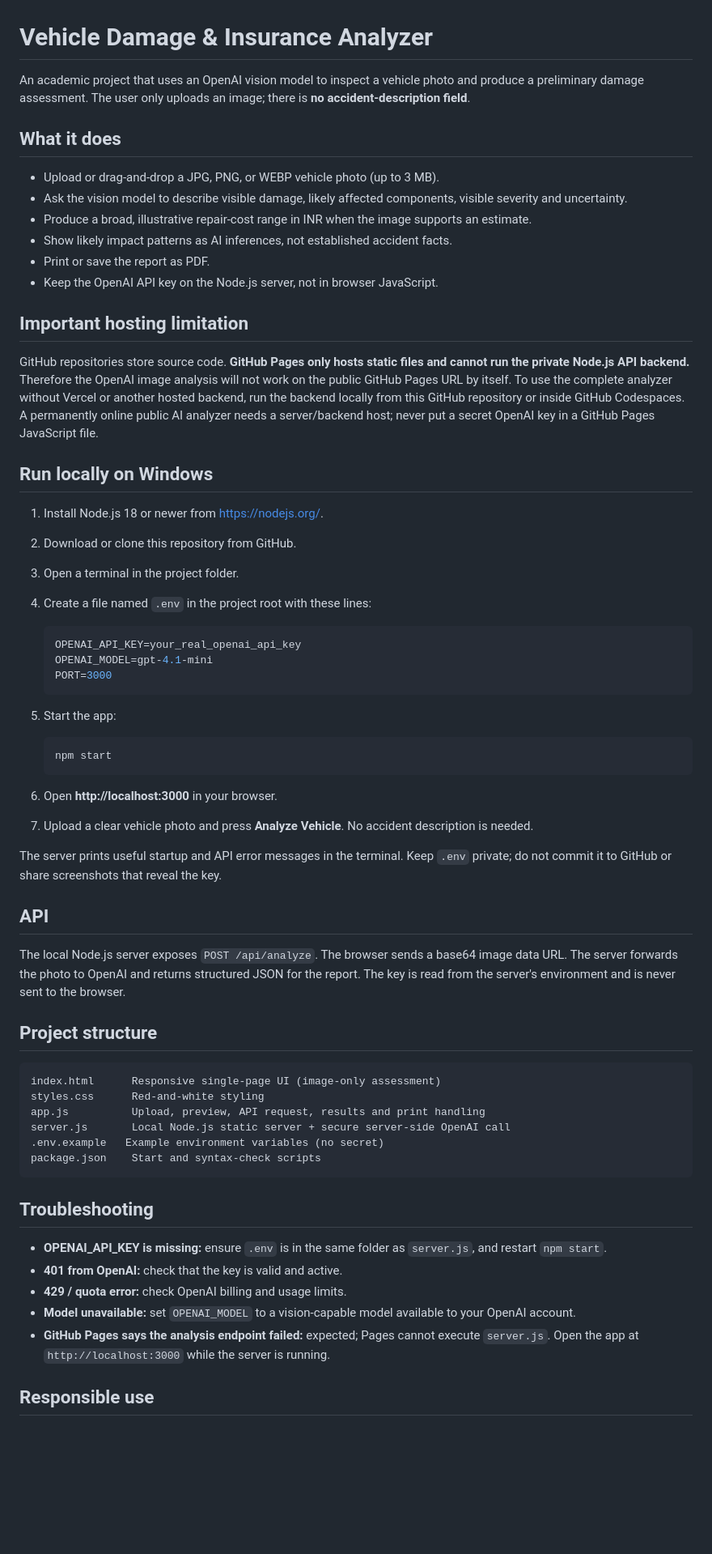
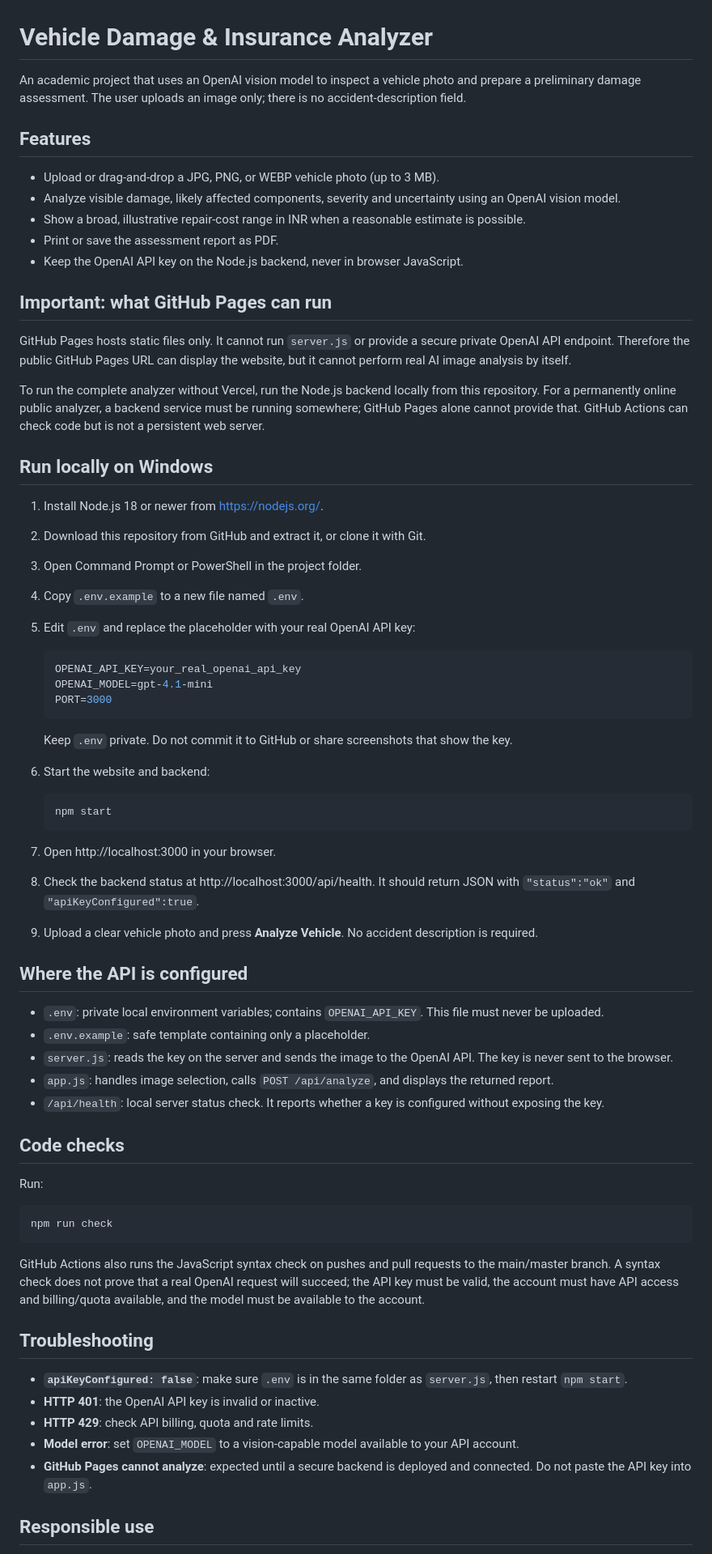
Before and after one commit to g11553475-hub/vehicle-damage-and-insurance-analyzer, a Markdown page: README.md, the part around one of its changes. Shown at 81% size. GitHub-like rendering; blank space fills up the shorter version.

Commit message:
Document API key location and GitHub Pages backend limitation

````diff
--- a/README.md
+++ b/README.md
@@ -1,26 +1,28 @@
 # Vehicle Damage & Insurance Analyzer
 
-An academic project that uses an OpenAI vision model to inspect a vehicle photo and produce a preliminary damage assessment. The user only uploads an image; there is **no accident-description field**.
+An academic project that uses an OpenAI vision model to inspect a vehicle photo and prepare a preliminary damage assessment. The user uploads an image only; there is no accident-description field.
 
-## What it does
+## Features
 
 - Upload or drag-and-drop a JPG, PNG, or WEBP vehicle photo (up to 3 MB).
-- Ask the vision model to describe visible damage, likely affected components, visible severity and uncertainty.
-- Produce a broad, illustrative repair-cost range in INR when the image supports an estimate.
-- Show likely impact patterns as AI inferences, not established accident facts.
-- Print or save the report as PDF.
-- Keep the OpenAI API key on the Node.js server, not in browser JavaScript.
+- Analyze visible damage, likely affected components, severity and uncertainty using an OpenAI vision model.
+- Show a broad, illustrative repair-cost range in INR when a reasonable estimate is possible.
+- Print or save the assessment report as PDF.
+- Keep the OpenAI API key on the Node.js backend, never in browser JavaScript.
 
-## Important hosting limitation
+## Important: what GitHub Pages can run
 
-GitHub repositories store source code. **GitHub Pages only hosts static files and cannot run the private Node.js API backend.** Therefore the OpenAI image analysis will not work on the public GitHub Pages URL by itself. To use the complete analyzer without Vercel or another hosted backend, run the backend locally from this GitHub repository or inside GitHub Codespaces. A permanently online public AI analyzer needs a server/backend host; never put a secret OpenAI key in a GitHub Pages JavaScript file.
+GitHub Pages hosts static files only. It cannot run `server.js` or provide a secure private OpenAI API endpoint. Therefore the public GitHub Pages URL can display the website, but it cannot perform real AI image analysis by itself.
+
+To run the complete analyzer without Vercel, run the Node.js backend locally from this repository. For a permanently online public analyzer, a backend service must be running somewhere; GitHub Pages alone cannot provide that. GitHub Actions can check code but is not a persistent web server.
 
 ## Run locally on Windows
 
 1. Install Node.js 18 or newer from https://nodejs.org/.
-2. Download or clone this repository from GitHub.
-3. Open a terminal in the project folder.
-4. Create a file named `.env` in the project root with these lines:
+2. Download this repository from GitHub and extract it, or clone it with Git.
+3. Open Command Prompt or PowerShell in the project folder.
+4. Copy `.env.example` to a new file named `.env`.
+5. Edit `.env` and replace the placeholder with your real OpenAI API key:
 
    ```env
    OPENAI_API_KEY=your_real_openai_api_key
@@ -28,39 +30,42 @@ GitHub repositories store source code. **GitHub Pages only hosts static files an
    PORT=3000
    ```
 
-5. Start the app:
+   Keep `.env` private. Do not commit it to GitHub or share screenshots that show the key.
+6. Start the website and backend:
 
    ```bash
    npm start
    ```
 
-6. Open **http://localhost:3000** in your browser.
-7. Upload a clear vehicle photo and press **Analyze Vehicle**. No accident description is needed.
+7. Open http://localhost:3000 in your browser.
+8. Check the backend status at http://localhost:3000/api/health. It should return JSON with `"status":"ok"` and `"apiKeyConfigured":true`.
+9. Upload a clear vehicle photo and press **Analyze Vehicle**. No accident description is required.
 
-The server prints useful startup and API error messages in the terminal. Keep `.env` private; do not commit it to GitHub or share screenshots that reveal the key.
+## Where the API is configured
 
-## API
+- `.env`: private local environment variables; contains `OPENAI_API_KEY`. This file must never be uploaded.
+- `.env.example`: safe template containing only a placeholder.
+- `server.js`: reads the key on the server and sends the image to the OpenAI API. The key is never sent to the browser.
+- `app.js`: handles image selection, calls `POST /api/analyze`, and displays the returned report.
+- `/api/health`: local server status check. It reports whether a key is configured without exposing the key.
 
-The local Node.js server exposes `POST /api/analyze`. The browser sends a base64 image data URL. The server forwards the photo to OpenAI and returns structured JSON for the report. The key is read from the server's environment and is never sent to the browser.
+## Code checks
 
-## Project structure
+Run:
 
+```bash
+npm run check
 ```
-index.html      Responsive single-page UI (image-only assessment)
-styles.css      Red-and-white styling
-app.js          Upload, preview, API request, results and print handling
-server.js       Local Node.js static server + secure server-side OpenAI call
-.env.example   Example environment variables (no secret)
-package.json    Start and syntax-check scripts
-```
+
+GitHub Actions also runs the JavaScript syntax check on pushes and pull requests to the main/master branch. A syntax check does not prove that a real OpenAI request will succeed; the API key must be valid, the account must have API access and billing/quota available, and the model must be available to the account.
 
 ## Troubleshooting
 
-- **OPENAI_API_KEY is missing:** ensure `.env` is in the same folder as `server.js`, and restart `npm start`.
-- **401 from OpenAI:** check that the key is valid and active.
-- **429 / quota error:** check OpenAI billing and usage limits.
-- **Model unavailable:** set `OPENAI_MODEL` to a vision-capable model available to your OpenAI account.
-- **GitHub Pages says the analysis endpoint failed:** expected; Pages cannot execute `server.js`. Open the app at `http://localhost:3000` while the server is running.
+- **`apiKeyConfigured: false`**: make sure `.env` is in the same folder as `server.js`, then restart `npm start`.
+- **HTTP 401**: the OpenAI API key is invalid or inactive.
+- **HTTP 429**: check API billing, quota and rate limits.
+- **Model error**: set `OPENAI_MODEL` to a vision-capable model available to your API account.
+- **GitHub Pages cannot analyze**: expected until a secure backend is deployed and connected. Do not paste the API key into `app.js`.
 
 ## Responsible use
 
````
Also changed, not shown: other parts of README.md (+1 -1 lines).
